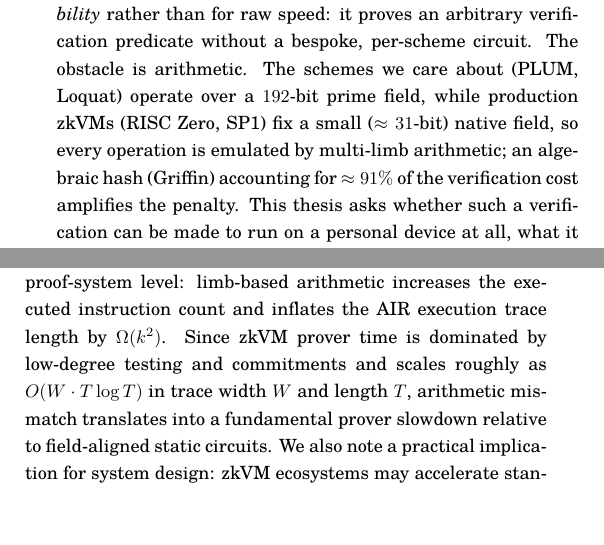
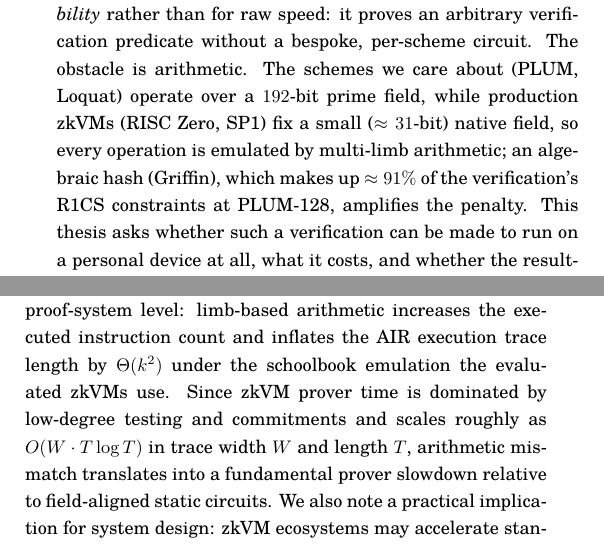
Before and after one commit to ronin207/thesis26, a LaTeX document (abst_Takumi2025/main.tex, which reads abst_Takumi2025/sections/01-introduction.tex, abst_Takumi2025/sections/03-theoretical.tex): two parts of the columns of page 1 of 2, joined at a grey line, cut so that both start at the same text, the shorter picture padded with empty space. Compiled offline with upLaTeX and dvipdfmx.

Commit message:
docs(thesis): propagate FMT-bound fix to gaiyousho trace claim + scope 91% (Sako loop iter 1-2)
- gaiyousho 03:6: trace inflation Omega(k^2) -> Theta(k^2) under schoolbook
  emulation, consistent with 03:4's Omega(k) lower bound and honbun §4.
- gaiyousho 01:15 + honbun 055:305: "91% of the verification cost" -> "91% of the
  verification's R1CS constraints (PLUM-128)", matching §4's careful scoping
  (constraint share, not a measured cost/cycle share).

Co-Authored-By: Claude Opus 4.8 <noreply@anthropic.com>

```diff
--- a/abst_Takumi2025/sections/01-introduction.tex
+++ b/abst_Takumi2025/sections/01-introduction.tex
@@ -12,7 +12,7 @@ a bespoke, per-scheme circuit. The obstacle is arithmetic. The schemes we
 care about (PLUM, Loquat) operate over a $192$-bit prime field, while
 production zkVMs (RISC~Zero, SP1) fix a small ($\approx 31$-bit) native
 field, so every operation is emulated by multi-limb arithmetic; an algebraic
-hash (Griffin) accounting for $\approx 91\%$ of the verification cost
-amplifies the penalty. This thesis asks whether such a verification can be
+hash (Griffin), which makes up $\approx 91\%$ of the verification's R1CS
+constraints at PLUM-128, amplifies the penalty. This thesis asks whether such a verification can be
 made to run on a personal device at all, what it costs, and whether the
 resulting proof can additionally be zero-knowledge.
--- a/abst_Takumi2025/sections/03-theoretical.tex
+++ b/abst_Takumi2025/sections/03-theoretical.tex
@@ -3,4 +3,4 @@ We formalize \emph{arithmetic mismatch} as the performance gap that arises when
 
 In the \emph{field-aligned} regime typical of application-specific static circuits, the designer can select (or align to) a proof system whose scalar field matches the primitive's domain, so arithmetic operations are expressed directly: multiplications correspond to constant-cost constraints, and total constraint growth tracks the primitive's multiplicative complexity. In the \emph{mismatch} regime typical of general-purpose zkVMs, the native field $\mathbb{F}_{p_{\text{VM}}}$ is fixed by the VM/STARK design and is often much smaller than $\mathbb{F}_q$. Elements of $\mathbb{F}_q$ must then be represented as $k=\lceil \log_2(q)/w\rceil$ $w$-bit limbs, requiring carry propagation and modular reduction to emulate non-native arithmetic. We show that even a single non-native modular multiplication is lower-bounded by $\Omega(k)$ native multiplications (with schoolbook emulation realizing all $k^2$ cross-products, plus carries and reduction), yielding an inherent "agility tax" that cannot be eliminated by constant-factor engineering alone.
 
-For STARK-based zkVMs, this cost further amplifies at the proof-system level: limb-based arithmetic increases the executed instruction count and inflates the AIR execution trace length by $\Omega(k^2)$. Since zkVM prover time is dominated by low-degree testing and commitments and scales roughly as $O(W\cdot T\log T)$ in trace width $W$ and length $T$, arithmetic mismatch translates into a fundamental prover slowdown relative to field-aligned static circuits. We also note a practical implication for system design: zkVM ecosystems may accelerate standardized primitives via precompiles or specialized gadgets, so custom arithmetisation-oriented primitives can become comparatively slower in zkVMs when they lack such accelerations (the \emph{precompile paradox}).
+For STARK-based zkVMs, this cost further amplifies at the proof-system level: limb-based arithmetic increases the executed instruction count and inflates the AIR execution trace length by $\Theta(k^2)$ under the schoolbook emulation the evaluated zkVMs use. Since zkVM prover time is dominated by low-degree testing and commitments and scales roughly as $O(W\cdot T\log T)$ in trace width $W$ and length $T$, arithmetic mismatch translates into a fundamental prover slowdown relative to field-aligned static circuits. We also note a practical implication for system design: zkVM ecosystems may accelerate standardized primitives via precompiles or specialized gadgets, so custom arithmetisation-oriented primitives can become comparatively slower in zkVMs when they lack such accelerations (the \emph{precompile paradox}).
```
Also changed, not shown: 修論2025_Takumi/055-security.tex (+1 -1 lines), 修論2025_Takumi/main.pdf.
